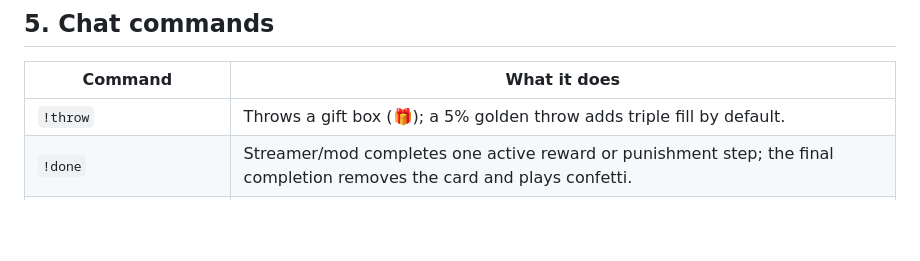
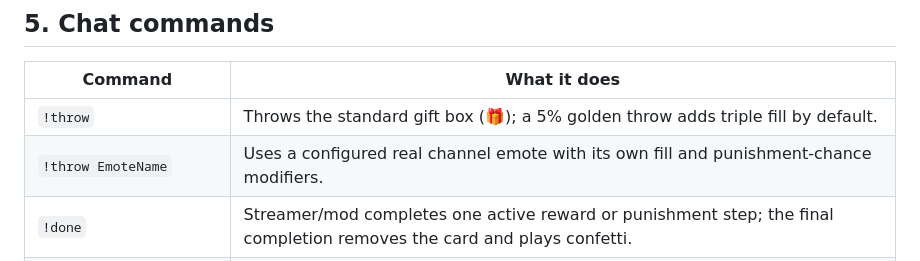
Before and after one commit to izayoissakuya/SakuyaCauldron, a Markdown page: README.md, the part around the change. GitHub-like rendering; blank space fills up the shorter version.

Commit message:
Document configured channel-emote throw syntax in English

```diff
--- a/README.md
+++ b/README.md
@@ -77,7 +77,8 @@ If the overlay is refreshed mid-vote, the panel picks up where it left off.
 
 | Command | What it does |
 | --- | --- |
-| `!throw` | Throws a gift box (🎁); a 5% golden throw adds triple fill by default. |
+| `!throw` | Throws the standard gift box (🎁); a 5% golden throw adds triple fill by default. |
+| `!throw EmoteName` | Uses a configured real channel emote with its own fill and punishment-chance modifiers. |
 | `!done` | Streamer/mod completes one active reward or punishment step; the final completion removes the card and plays confetti. |
 | `!punish <text>` | Submit a punishment suggestion for moderator approval, e.g. `!punish Pistol Only | games=1`. |
 | `!reward <text>` | Submit a reward suggestion for moderator approval. |
```
